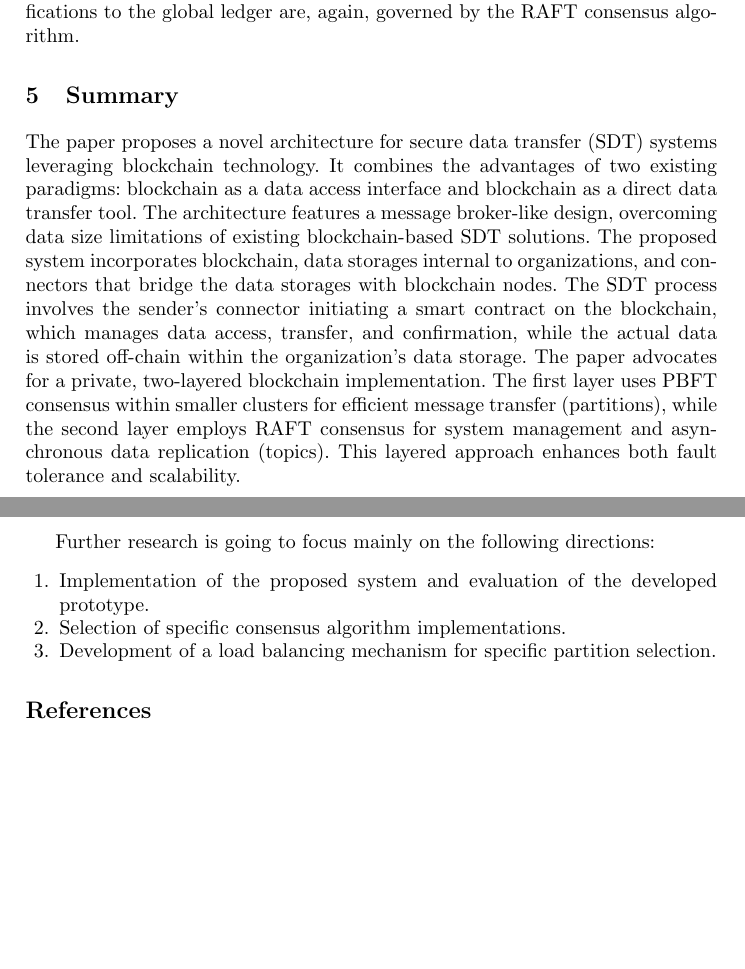
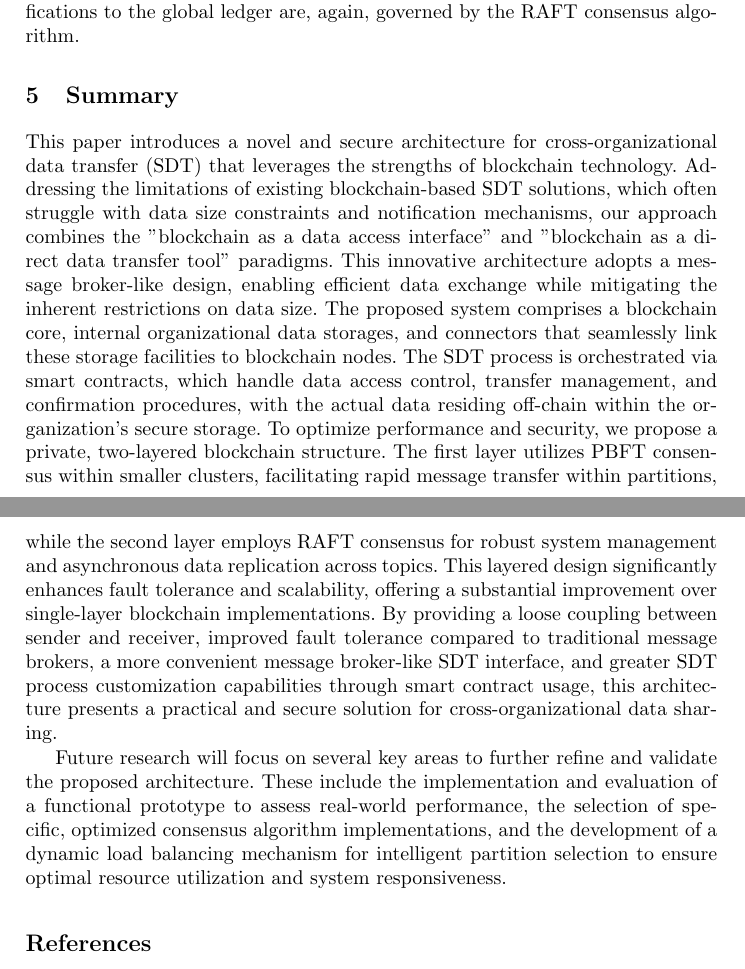
Before and after one commit to SkyWaet/iccsa-2024, a LaTeX paper (main.tex): two parts of pages 12 and 13 of 14, joined at a grey line, cut so that both start at the same text, the shorter picture padded with empty space. Compiled offline with pdfLaTeX.

Commit message:
conclusion fixed

```diff
--- a/main.tex
+++ b/main.tex
@@ -414,21 +414,20 @@ Given that the algorithm operates on the second blockchain layer, all modificati
 
 \section{Summary} \label{summary}
 
-The paper proposes a novel architecture for secure data transfer (SDT) systems leveraging blockchain technology.
-It combines the advantages of two existing paradigms: blockchain as a data access interface and blockchain as a direct data transfer tool.
-The architecture features a message broker-like design, overcoming data size limitations of existing blockchain-based SDT solutions.
-The proposed system incorporates blockchain, data storages internal to organizations, and connectors that bridge the data storages with blockchain nodes.
-The SDT process involves the sender's connector initiating a smart contract on the blockchain, which manages data access, transfer, and confirmation, while the actual data is stored off-chain within the organization's data storage. The paper advocates for a private, two-layered blockchain implementation.
-The first layer uses PBFT consensus within smaller clusters for efficient message transfer (partitions), while the second layer employs RAFT consensus for system management and asynchronous data replication (topics).
-This layered approach enhances both fault tolerance and scalability.
+This paper introduces a novel and secure architecture for cross-organizational data transfer (SDT) that leverages the strengths of blockchain technology.
+Addressing the limitations of existing blockchain-based SDT solutions, which often struggle with data size constraints and notification mechanisms, our approach combines the "blockchain as a data access interface" and "blockchain as a direct data transfer tool" paradigms.
+This innovative architecture adopts a message broker-like design, enabling efficient data exchange while mitigating the inherent restrictions on data size.
+The proposed system comprises a blockchain core, internal organizational data storages, and connectors that seamlessly link these storage facilities to blockchain nodes.
+The SDT process is orchestrated via smart contracts, which handle data access control, transfer management, and confirmation procedures, with the actual data residing off-chain within the organization's secure storage.
+To optimize performance and security, we propose a private, two-layered blockchain structure.
+The first layer utilizes PBFT consensus within smaller clusters, facilitating rapid message transfer within partitions, while the second layer employs RAFT consensus for robust system management and asynchronous data replication across topics.
+This layered design significantly enhances fault tolerance and scalability, offering a substantial improvement over single-layer blockchain implementations.
+By providing a loose coupling between sender and receiver, improved fault tolerance compared to traditional message brokers, a more convenient message broker-like SDT interface, and greater SDT process customization capabilities through smart contract usage,
+this architecture presents a practical and secure solution for cross-organizational data sharing.
 
-Further research is going to focus mainly on the following directions:
-
-\begin{enumerate}
-    \item Implementation of the proposed system and evaluation of the developed prototype.
-    \item Selection of specific consensus algorithm implementations.
-    \item Development of a load balancing mechanism for specific partition selection.
-\end{enumerate}
+Future research will focus on several key areas to further refine and validate the proposed architecture.
+These include the implementation and evaluation of a functional prototype to assess real-world performance, the selection of specific, optimized consensus algorithm implementations,
+and the development of a dynamic load balancing mechanism for intelligent partition selection to ensure optimal resource utilization and system responsiveness.
 
 \bibliographystyle{splncs04}
 \bibliography{references}
```
